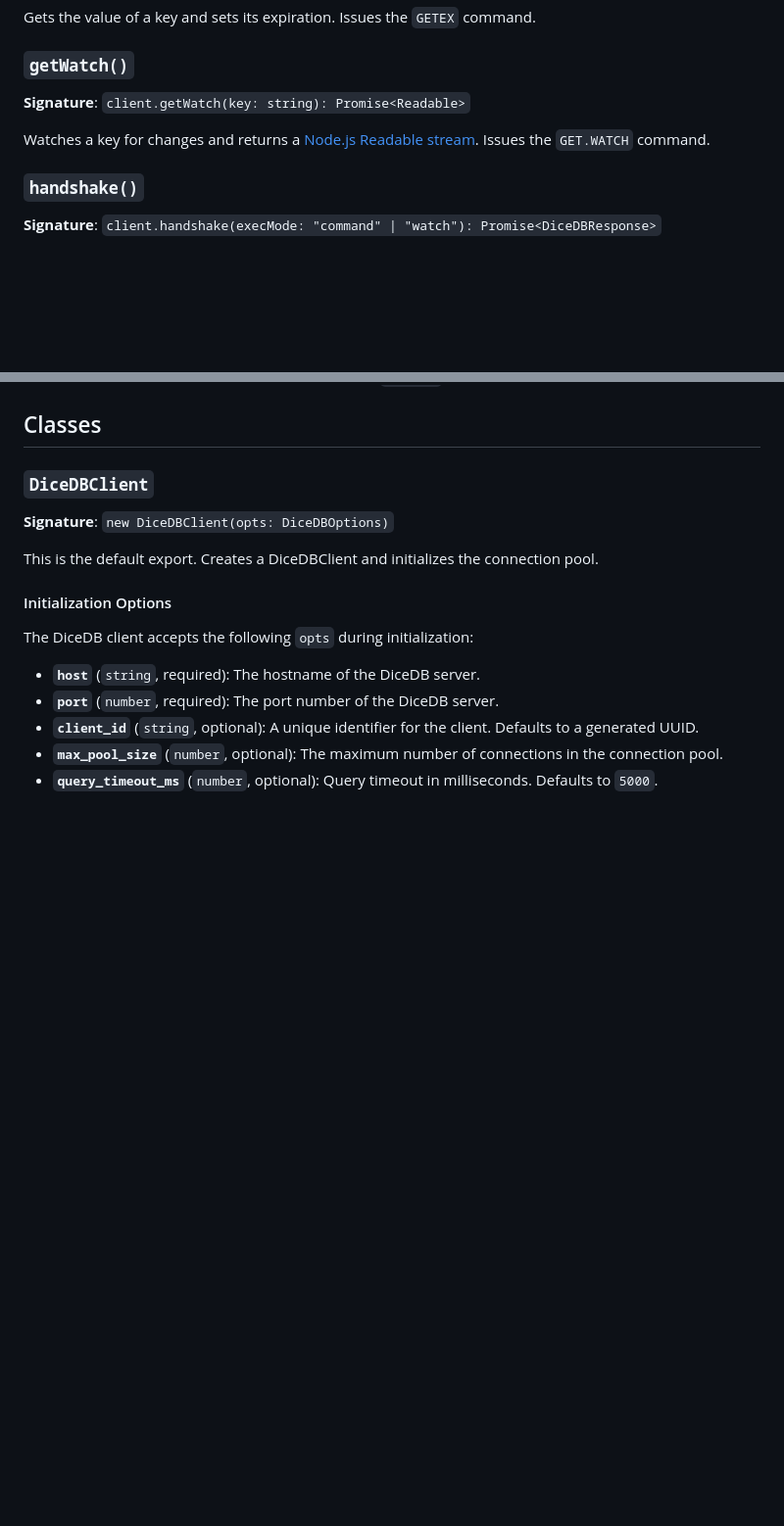
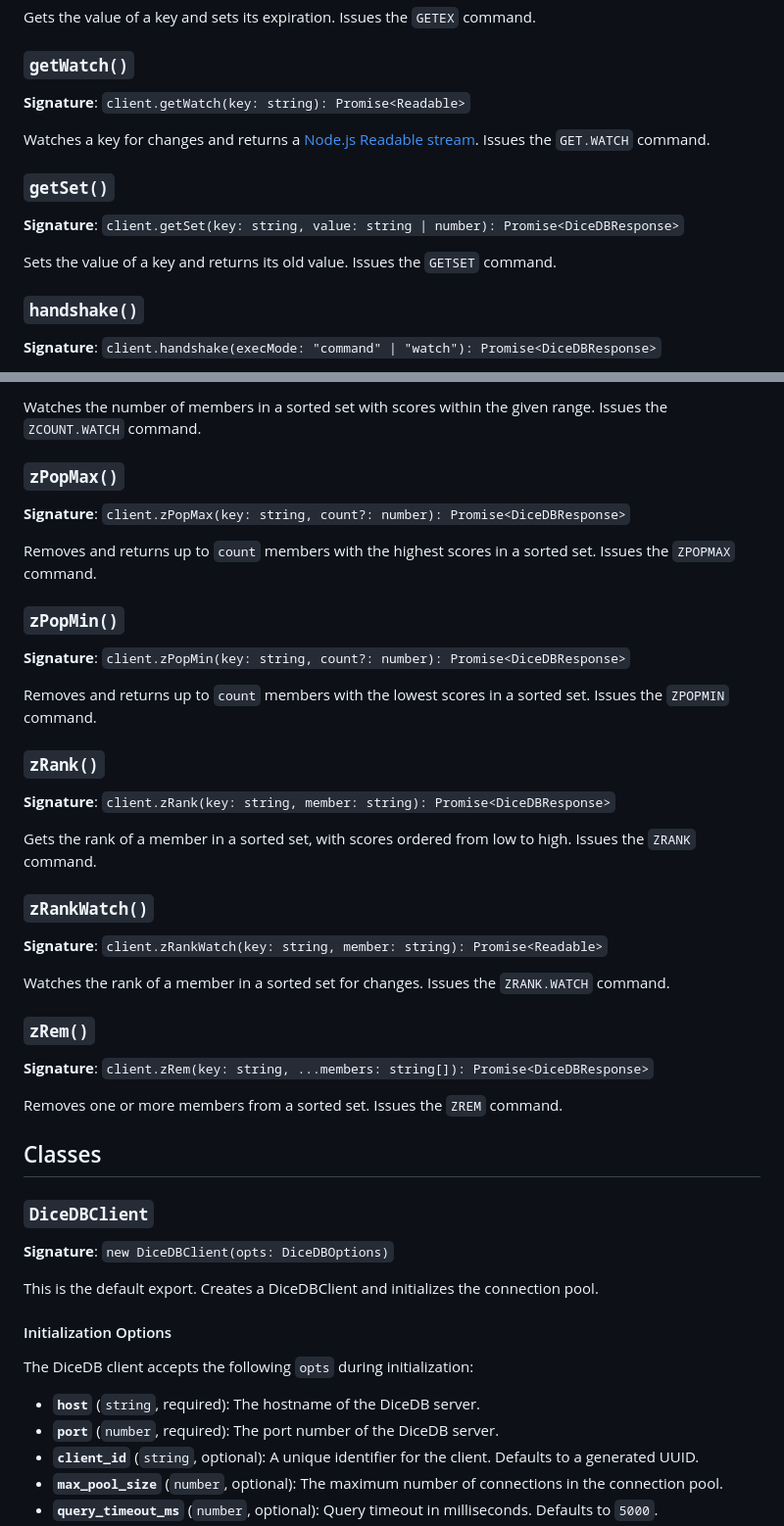
Before and after one commit to Aditya-ds-1806/dicedb-driver, a Markdown page: docs/README.md, 2 parts joined by grey strips. Shown: that part at 98% size. Drawn GitHub-style; blank space fills up the shorter version.

```diff
--- a/docs/README.md
+++ b/docs/README.md
@@ -182,6 +182,12 @@ Gets the value of a key and sets its expiration. Issues the `GETEX` command.
 
 Watches a key for changes and returns a [Node.js Readable stream](https://nodejs.org/api/stream.html#readable-streams). Issues the `GET.WATCH` command.
 
+### `getSet()`
+
+**Signature**: `client.getSet(key: string, value: string | number): Promise<DiceDBResponse>`
+
+Sets the value of a key and returns its old value. Issues the `GETSET` command.
+
 ### `handshake()`
 
 **Signature**: `client.handshake(execMode: "command" | "watch"): Promise<DiceDBResponse>`
@@ -234,3 +326,35 @@ Unwatches a subscription via fingerprint. Issues the `UNWATCH` command.
+Watches the number of members in a sorted set with scores within the given range. Issues the `ZCOUNT.WATCH` command.
+
+### `zPopMax()`
+
+**Signature**: `client.zPopMax(key: string, count?: number): Promise<DiceDBResponse>`
+
+Removes and returns up to `count` members with the highest scores in a sorted set. Issues the `ZPOPMAX` command.
+
+### `zPopMin()`
+
+**Signature**: `client.zPopMin(key: string, count?: number): Promise<DiceDBResponse>`
+
+Removes and returns up to `count` members with the lowest scores in a sorted set. Issues the `ZPOPMIN` command.
+
+### `zRank()`
+
+**Signature**: `client.zRank(key: string, member: string): Promise<DiceDBResponse>`
+
+Gets the rank of a member in a sorted set, with scores ordered from low to high. Issues the `ZRANK` command.
+
+### `zRankWatch()`
+
+**Signature**: `client.zRankWatch(key: string, member: string): Promise<Readable>`
+
+Watches the rank of a member in a sorted set for changes. Issues the `ZRANK.WATCH` command.
+
+### `zRem()`
+
+**Signature**: `client.zRem(key: string, ...members: string[]): Promise<DiceDBResponse>`
+
+Removes one or more members from a sorted set. Issues the `ZREM` command.
+
 ## Classes
 
 ### `DiceDBClient`
```
Also changed, not shown: other parts of docs/README.md (+109 -17 lines).
